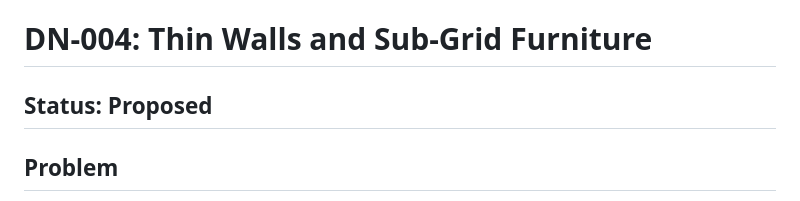
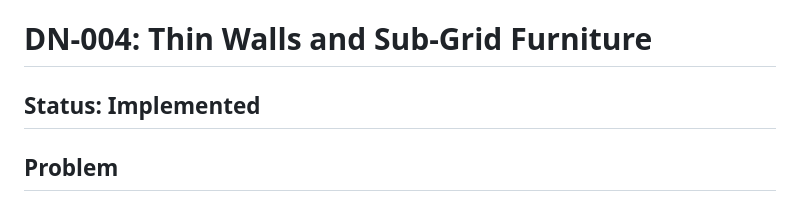
Before and after one commit to spiffistan/spacewestern, a Markdown page: docs/dn/DN-004-thin-walls.md, the part around the change. Drawn GitHub-style.

```diff
--- a/docs/dn/DN-004-thin-walls.md
+++ b/docs/dn/DN-004-thin-walls.md
@@ -1,6 +1,6 @@
 # DN-004: Thin Walls and Sub-Grid Furniture
 
-## Status: Proposed
+## Status: Implemented
 
 ## Problem
 
```
Also changed, not shown: docs/dn/DN-006-subgrid-system-implications.md (+1 -1 lines).
